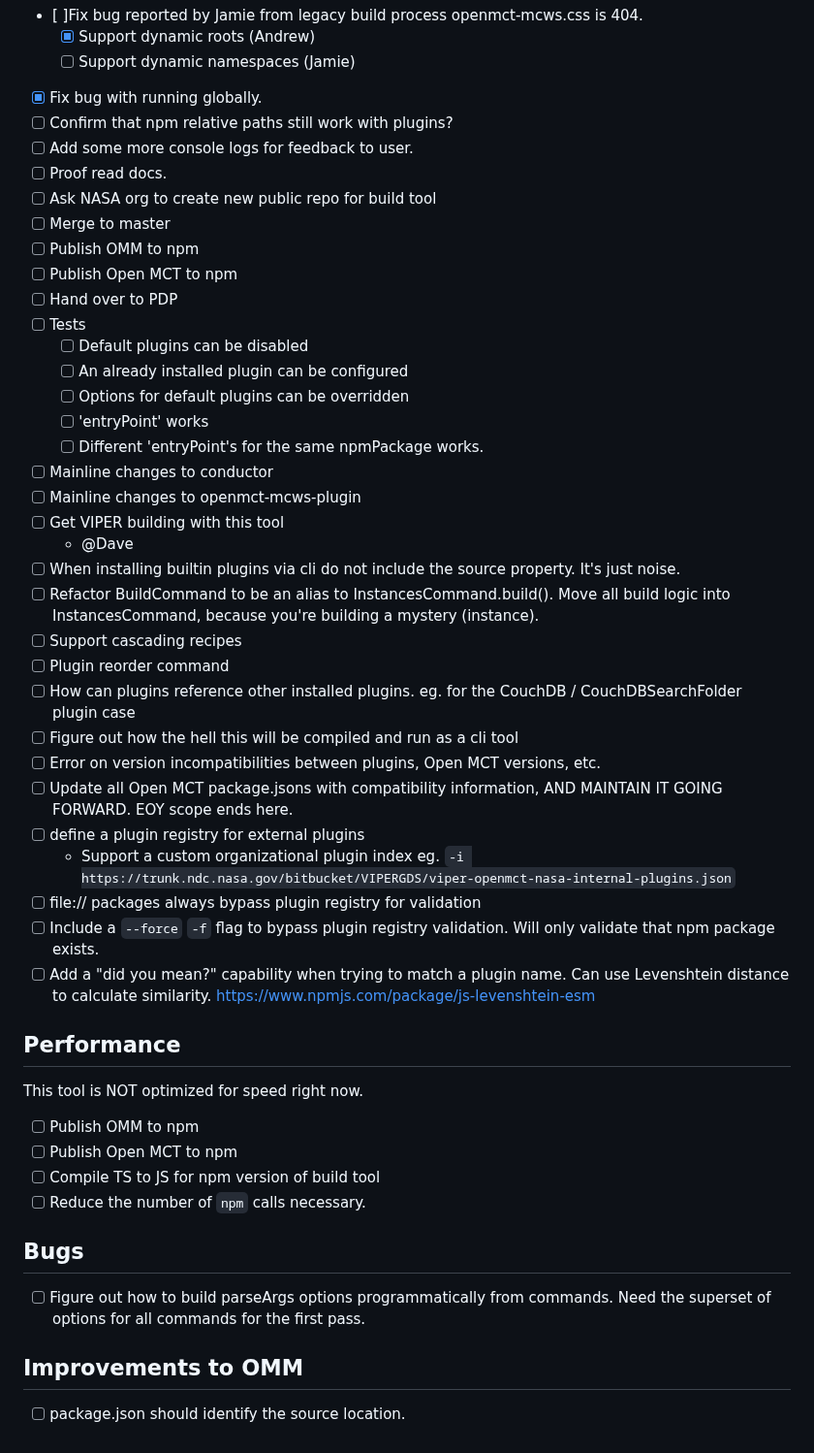
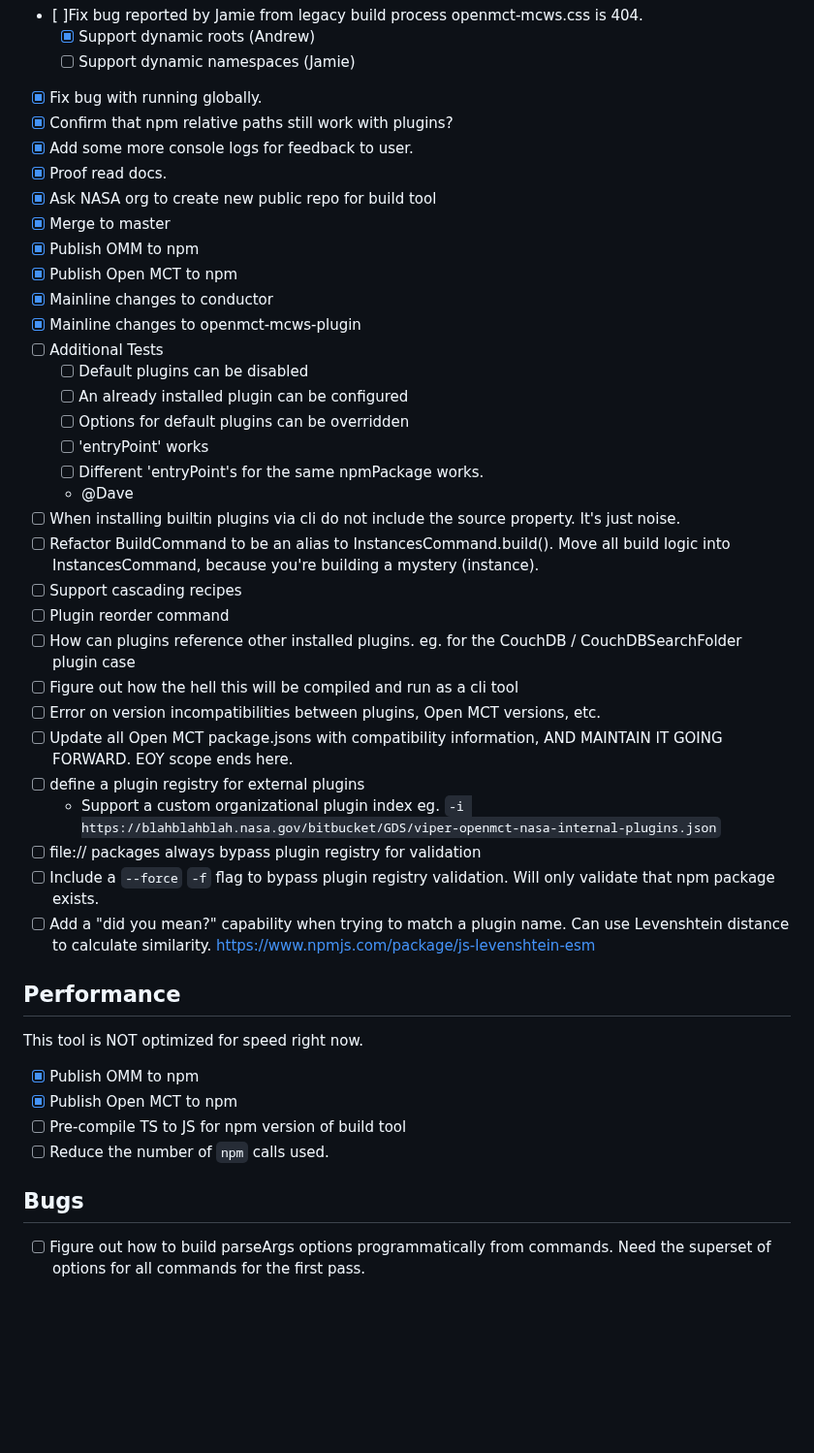
Before and after one commit to nasa/openmct-build, a Markdown page: TODO.md, the part around one of its changes. Shown at 97% size. GitHub-like rendering; blank space fills up the shorter version.

Commit message:
Cleanup and proofreading

```diff
--- a/TODO.md
+++ b/TODO.md
@@ -158,23 +132,21 @@
     - [X] Support dynamic roots (Andrew)
     - [ ] Support dynamic namespaces (Jamie)
 - [X] Fix bug with running globally.
-- [ ] Confirm that npm relative paths still work with plugins?
-- [ ] Add some more console logs for feedback to user.
-- [ ] Proof read docs.
-- [ ] Ask NASA org to create new public repo for build tool
-- [ ] Merge to master
-- [ ] Publish OMM to npm
-- [ ] Publish Open MCT to npm
-- [ ] Hand over to PDP
-- [ ] Tests
+- [X] Confirm that npm relative paths still work with plugins?
+- [X] Add some more console logs for feedback to user.
+- [X] Proof read docs.
+- [X] Ask NASA org to create new public repo for build tool
+- [X] Merge to master
+- [X] Publish OMM to npm
+- [X] Publish Open MCT to npm
+- [X] Mainline changes to conductor
+- [X] Mainline changes to openmct-mcws-plugin
+- [ ] Additional Tests
     - [ ] Default plugins can be disabled
     - [ ] An already installed plugin can be configured
     - [ ] Options for default plugins can be overridden
     - [ ] 'entryPoint' works
     - [ ] Different 'entryPoint's for the same npmPackage works.
-- [ ] Mainline changes to conductor
-- [ ] Mainline changes to openmct-mcws-plugin
-- [ ] Get VIPER building with this tool
     - @Dave
 - [ ] When installing builtin plugins via cli do not include the source property. It's just noise.
 - [ ] Refactor BuildCommand to be an alias to InstancesCommand.build(). Move all build logic into InstancesCommand, because you're building a mystery (instance).
@@ -186,20 +158,17 @@
 - [ ] Update all Open MCT package.jsons with compatibility information, AND MAINTAIN IT GOING FORWARD.
 EOY scope ends here.
 - [ ] define a plugin registry for external plugins
-    - Support a custom organizational plugin index eg. `-i https://trunk.ndc.nasa.gov/bitbucket/VIPERGDS/viper-openmct-nasa-internal-plugins.json`
+    - Support a custom organizational plugin index eg. `-i https://blahblahblah.nasa.gov/bitbucket/GDS/viper-openmct-nasa-internal-plugins.json`
 - [ ] file:// packages always bypass plugin registry for validation
 - [ ] Include a `--force` `-f` flag to bypass plugin registry validation. Will only validate that npm package exists.
 - [ ] Add a "did you mean?" capability when trying to match a plugin name. Can use Levenshtein distance to calculate similarity. https://www.npmjs.com/package/js-levenshtein-esm
 
 ## Performance
 This tool is NOT optimized for speed right now.
-- [ ] Publish OMM to npm
-- [ ] Publish Open MCT to npm
-- [ ] Compile TS to JS for npm version of build tool
-- [ ] Reduce the number of `npm` calls necessary.
+- [X] Publish OMM to npm
+- [X] Publish Open MCT to npm
+- [ ] Pre-compile TS to JS for npm version of build tool
+- [ ] Reduce the number of `npm` calls used.
 
 ## Bugs
 - [ ] Figure out how to build parseArgs options programmatically from commands. Need the superset of options for all commands for the first pass.
-
-## Improvements to OMM
-- [ ] package.json should identify the source location.
```
Also changed, not shown: other parts of TODO.md (+0 -26 lines), README.md (+3 -31 lines), Representations of Plugins.md (deleted, +0 -61 lines).
